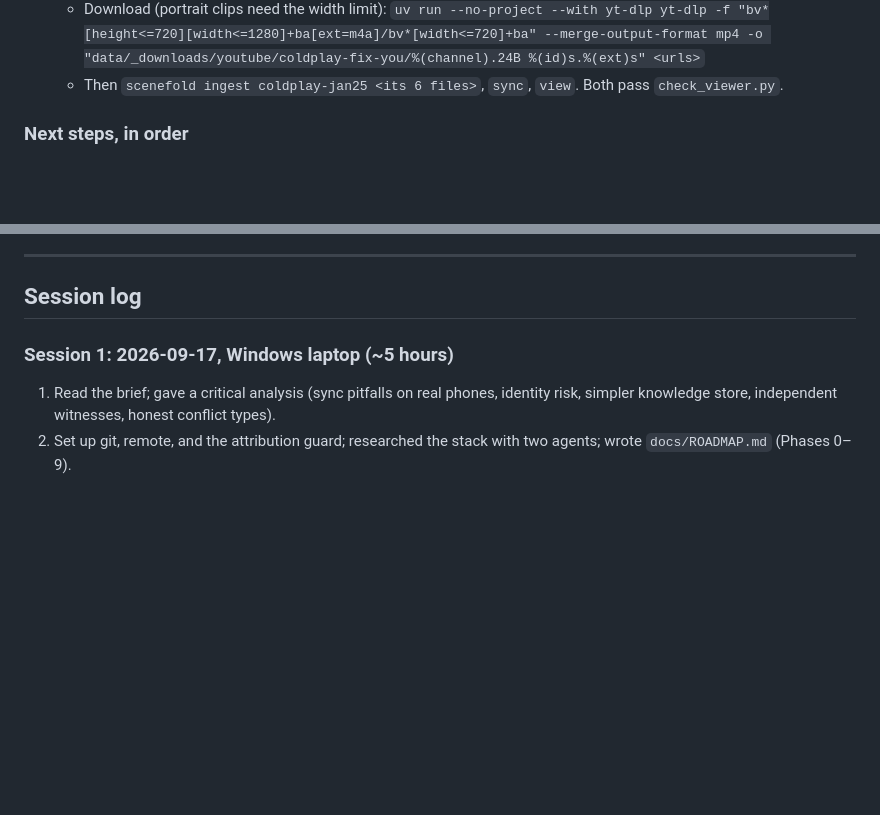
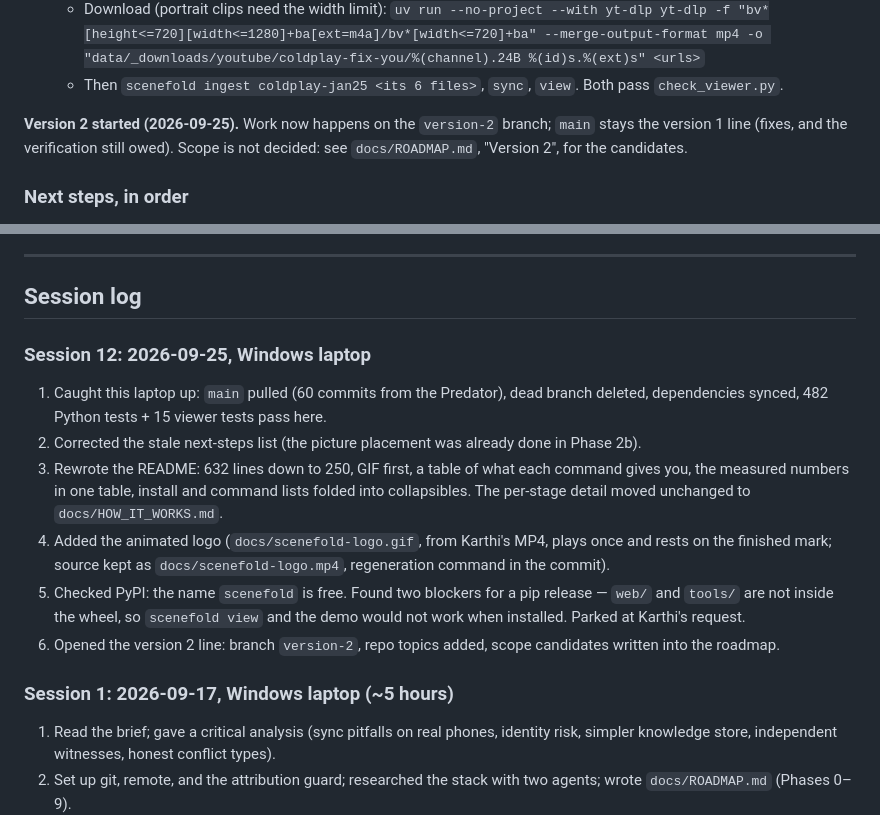
Before and after one commit to karthi-ai-engineer/SceneFold, a Markdown page: docs/HANDOFF.md, 2 parts joined by grey strips. Drawn GitHub-style; blank space fills up the shorter version.

```diff
--- a/docs/HANDOFF.md
+++ b/docs/HANDOFF.md
@@ -95,6 +95,10 @@ node --test web/tests/sync.test.mjs  # the viewer's timing rules (needs Node 18+
   - Download (portrait clips need the width limit):
     `uv run --no-project --with yt-dlp yt-dlp -f "bv*[height<=720][width<=1280]+ba[ext=m4a]/bv*[width<=720]+ba" --merge-output-format mp4 -o "data/_downloads/youtube/coldplay-fix-you/%(channel).24B %(id)s.%(ext)s" <urls>`
   - Then `scenefold ingest coldplay-jan25 <its 6 files>`, `sync`, `view`. Both pass `check_viewer.py`.
+
+**Version 2 started (2026-09-25).** Work now happens on the `version-2` branch; `main` stays the
+version 1 line (fixes, and the verification still owed). Scope is not decided: see `docs/ROADMAP.md`,
+"Version 2", for the candidates.
 
 ### Next steps, in order
 
@@ -198,6 +202,23 @@ node --test web/tests/sync.test.mjs  # the viewer's timing rules (needs Node 18+
 ---
 
 ## Session log
+
+### Session 12: 2026-09-25, Windows laptop
+
+1. Caught this laptop up: `main` pulled (60 commits from the Predator), dead branch deleted,
+   dependencies synced, 482 Python tests + 15 viewer tests pass here.
+2. Corrected the stale next-steps list (the picture placement was already done in Phase 2b).
+3. Rewrote the README: 632 lines down to 250, GIF first, a table of what each command gives you,
+   the measured numbers in one table, install and command lists folded into collapsibles. The
+   per-stage detail moved unchanged to `docs/HOW_IT_WORKS.md`.
+4. Added the animated logo (`docs/scenefold-logo.gif`, from Karthi's MP4, plays once and rests on
+   the finished mark; source kept as `docs/scenefold-logo.mp4`, regeneration command in the commit).
+5. Checked PyPI: the name `scenefold` is free. Found two blockers for a pip release — `web/` and
+   `tools/` are not inside the wheel, so `scenefold view` and the demo would not work when installed.
+   Parked at Karthi's request.
+6. Opened the version 2 line: branch `version-2`, repo topics added, scope candidates written into
+   the roadmap.
+
 
 ### Session 1: 2026-09-17, Windows laptop (~5 hours)
 
```
Also changed, not shown: other parts of docs/HANDOFF.md (+1 -1 lines), CLAUDE.md (+3 -2 lines), docs/ROADMAP.md (+29 -0 lines).
